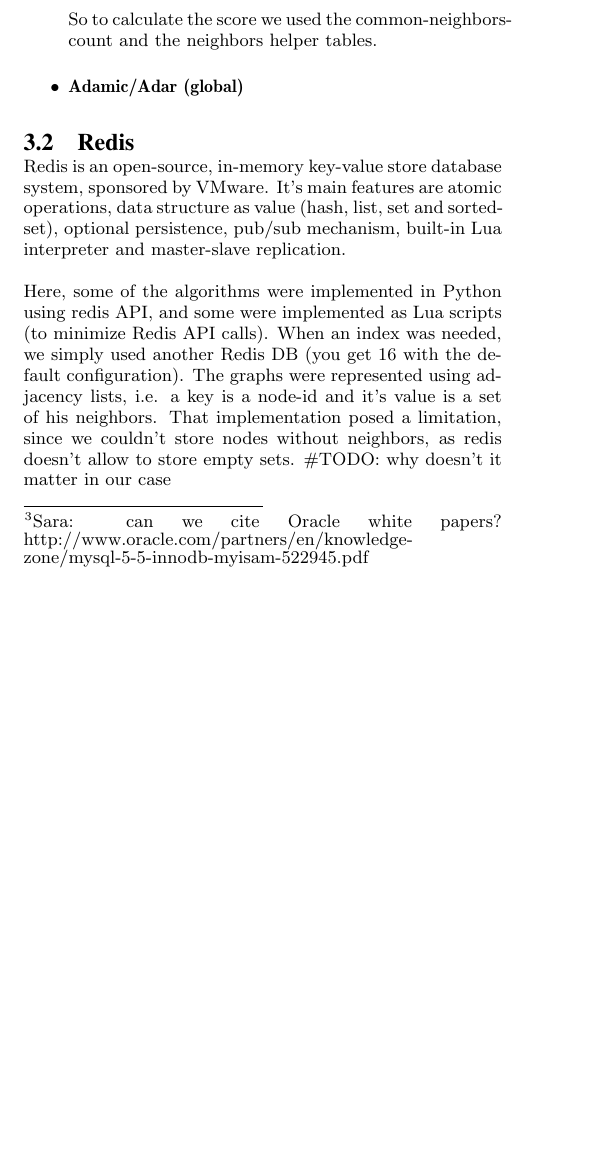
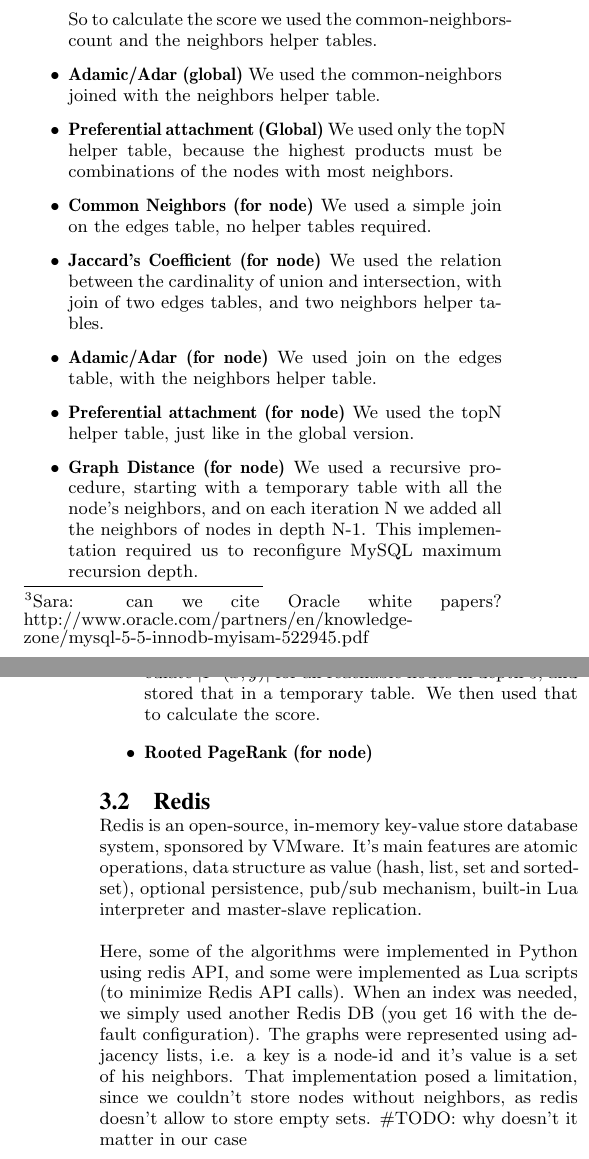
Before and after one commit to natict/gdbb, a LaTeX paper (article/main.tex, which reads article/paper.tex): part of one column of page 2 of 3 before the commit and two parts of the columns of pages 2 and 3 of 3 after it, the two joined at a grey line, cut so that both start at the same text, the shorter picture padded with empty space. Compiled offline with pdfLaTeX.

Commit message:
more implementation details

```diff
--- a/article/paper.tex
+++ b/article/paper.tex
@@ -56,6 +56,28 @@ Implementation details:
 		\[{|N(x) \cup N(y)|} = {|N(x)| + |N(y)| - |N(x) \cap N(y)|}\]
 		So to calculate the score we used the common-neighbors-count and the neighbors helper tables.
 	\item {\bf Adamic/Adar (global)}
+		We used the common-neighbors joined with the neighbors helper table.
+	\item {\bf Preferential attachment (Global)}
+		We used only the topN helper table, because the highest products
+		must be combinations of the nodes with most neighbors.
+	\item {\bf Common Neighbors (for node)}
+		We used a simple join on the edges table, no helper tables required.
+	\item {\bf Jaccard's Coefficient (for node)}
+		We used the relation between the cardinality of union and intersection,
+		with join of two edges tables, and two neighbors helper tables.
+	\item {\bf Adamic/Adar (for node)}
+		We used join on the edges table, with the neighbors helper table.
+	\item {\bf Preferential attachment (for node)}
+		We used the topN helper table, just like in the global version.
+	\item {\bf Graph Distance (for node)}
+		We used a recursive procedure, starting with a temporary table with all the node's neighbors,
+		and on each iteration N we added all the neighbors of nodes in depth N-1. This implementation
+		required us to reconfigure MySQL maximum recursion depth.
+	\item {\bf Katz (for node)}
+		We used a recursive procedure to calculate $|P^l(x,y)|$ for all reachable nodes in depth 3,
+		and stored that in a temporary table. We then used that to calculate the score.
+	\item {\bf Rooted PageRank (for node)}
+
 \end{itemize}
 
 \subsection{Redis}
```
